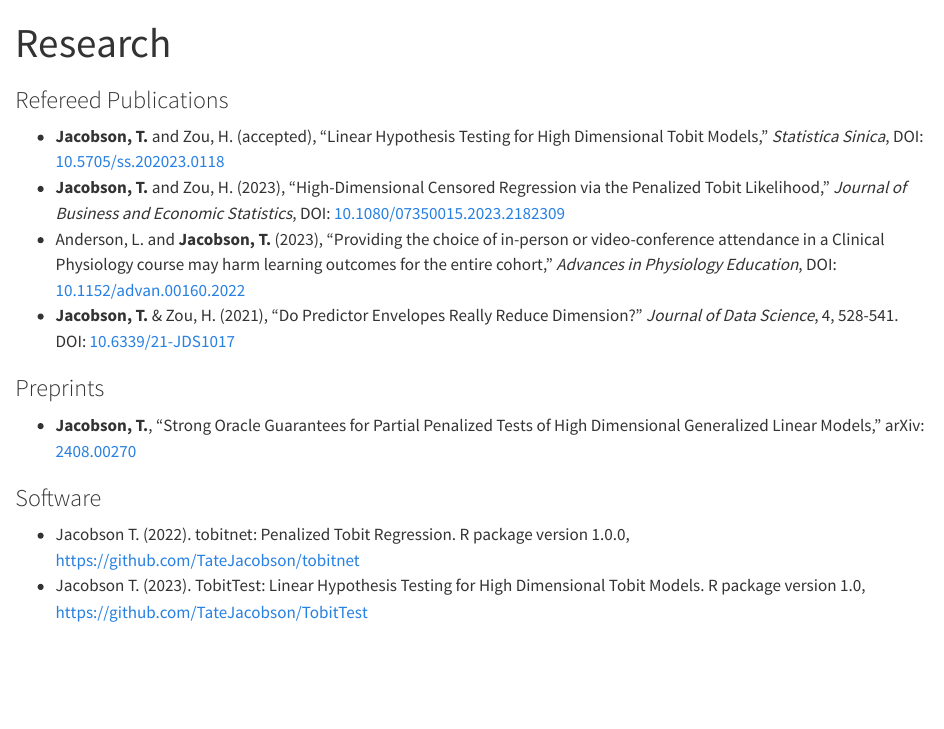
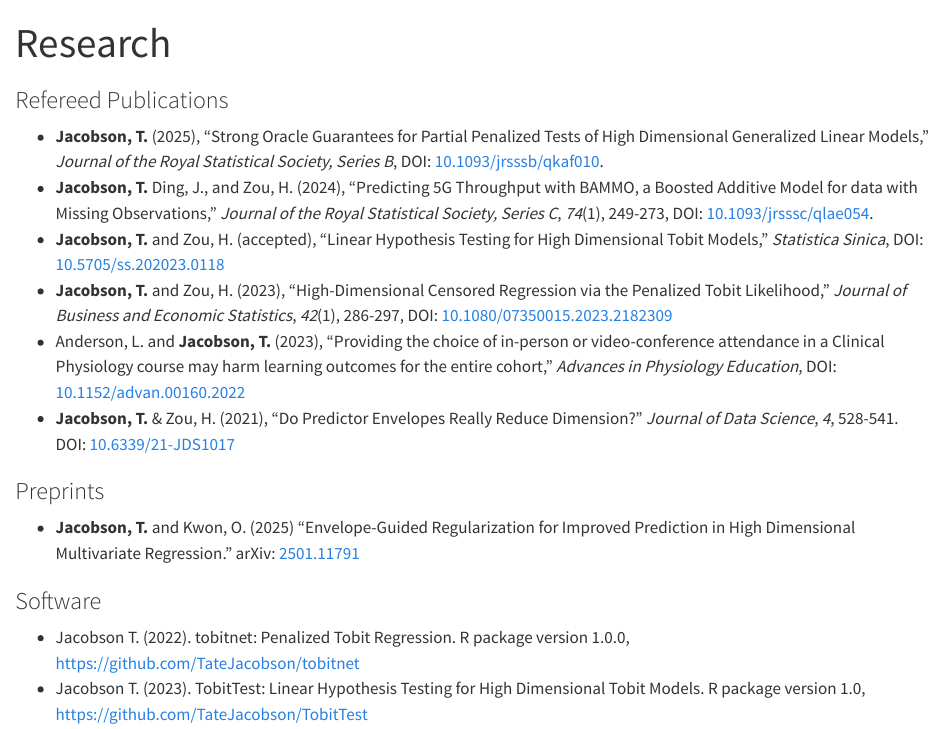
Before and after one commit to TateJacobson/academic-website, a Quarto document (research/index.qmd): the page in a window 1100 px wide, from its top. Rendered offline with R 4.5, knitr and Pandoc in place of Quarto, with nearby package versions.

Commit message:
Added new articles to research page.

```diff
--- a/research/index.qmd
+++ b/research/index.qmd
@@ -3,17 +3,16 @@ title: "Research"
 ---
 
 ### Refereed Publications
-
+- **Jacobson, T.** (2025), “Strong Oracle Guarantees for Partial Penalized Tests of High Dimensional Generalized Linear Models,” *Journal of the Royal Statistical Society, Series B*, DOI: [10.1093/jrsssb/qkaf010](https://doi.org/10.1093/jrsssb/qkaf010).
+- **Jacobson, T.** Ding, J., and Zou, H. (2024), "Predicting 5G Throughput with BAMMO, a Boosted Additive Model for data with Missing Observations," *Journal of the Royal Statistical Society, Series C*, *74*(1), 249-273, DOI: [10.1093/jrsssc/qlae054](https://doi.org/10.1093/jrsssc/qlae054).
 - **Jacobson, T.** and Zou, H. (accepted), “Linear Hypothesis Testing for High Dimensional Tobit Models,” *Statistica Sinica*, DOI: [10.5705/ss.202023.0118](https://doi.org/10.5705/ss.202023.0118)
-- **Jacobson, T.** and Zou, H. (2023), “High-Dimensional Censored Regression via the Penalized Tobit Likelihood,” *Journal of Business and Economic Statistics*, DOI: [10.1080/07350015.2023.2182309](https://doi.org/10.1080/07350015.2023.2182309)
+- **Jacobson, T.** and Zou, H. (2023), “High-Dimensional Censored Regression via the Penalized Tobit Likelihood,” *Journal of Business and Economic Statistics*, *42*(1), 286-297, DOI: [10.1080/07350015.2023.2182309](https://doi.org/10.1080/07350015.2023.2182309)
 - Anderson, L. and **Jacobson, T.** (2023), “Providing the choice of in-person or video-conference attendance in a Clinical Physiology course may harm learning outcomes for the entire cohort,” *Advances in Physiology Education*, DOI: [10.1152/advan.00160.2022](https://doi.org/10.1152/advan.00160.2022)
-- **Jacobson, T.** & Zou, H. (2021), “Do Predictor Envelopes Really Reduce Dimension?” *Journal of Data Science*, 4, 528-541. DOI: [10.6339/21-JDS1017](https://doi.org/10.6339/21-JDS1017)
+- **Jacobson, T.** & Zou, H. (2021), “Do Predictor Envelopes Really Reduce Dimension?” *Journal of Data Science*, *4*, 528-541. DOI: [10.6339/21-JDS1017](https://doi.org/10.6339/21-JDS1017)
 
 
 ### Preprints
-
-- **Jacobson, T.**, “Strong Oracle Guarantees for Partial Penalized Tests of High Dimensional Generalized Linear Models,” arXiv: [2408.00270](https://arxiv.org/abs/2408.00270)
-
+- **Jacobson, T.** and Kwon, O. (2025) “Envelope-Guided Regularization for Improved Prediction in High Dimensional Multivariate Regression.” arXiv: [2501.11791](https://arxiv.org/abs/2501.11791)
 
 ### Software
 
```
